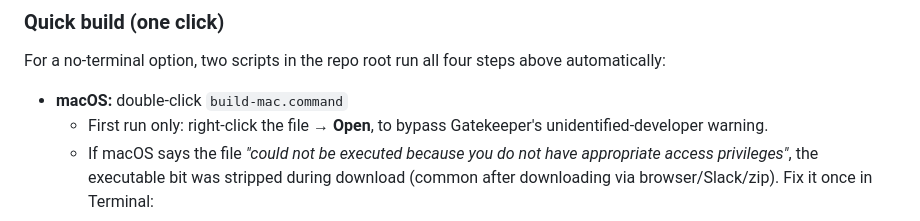
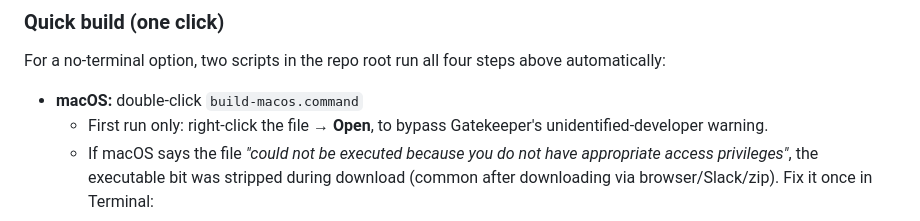
Before and after one commit to shravnchandr/mds-website, a Markdown page: README.md, the part around the change. GitHub-like rendering.

Commit message:
fix: readme formatting

````diff
--- a/README.md
+++ b/README.md
@@ -152,7 +152,7 @@ the generated website is written to `docs/`.
 
 For a no-terminal option, two scripts in the repo root run all four steps above automatically:
 
-- **macOS:** double-click `build-mac.command`
+- **macOS:** double-click `build-macos.command`
   - First run only: right-click the file → **Open**, to bypass Gatekeeper's unidentified-developer warning.
   - If macOS says the file *"could not be executed because you do not have appropriate access privileges"*, the executable bit was stripped during download (common after downloading via browser/Slack/zip). Fix it once in Terminal:
 ```bash
````
